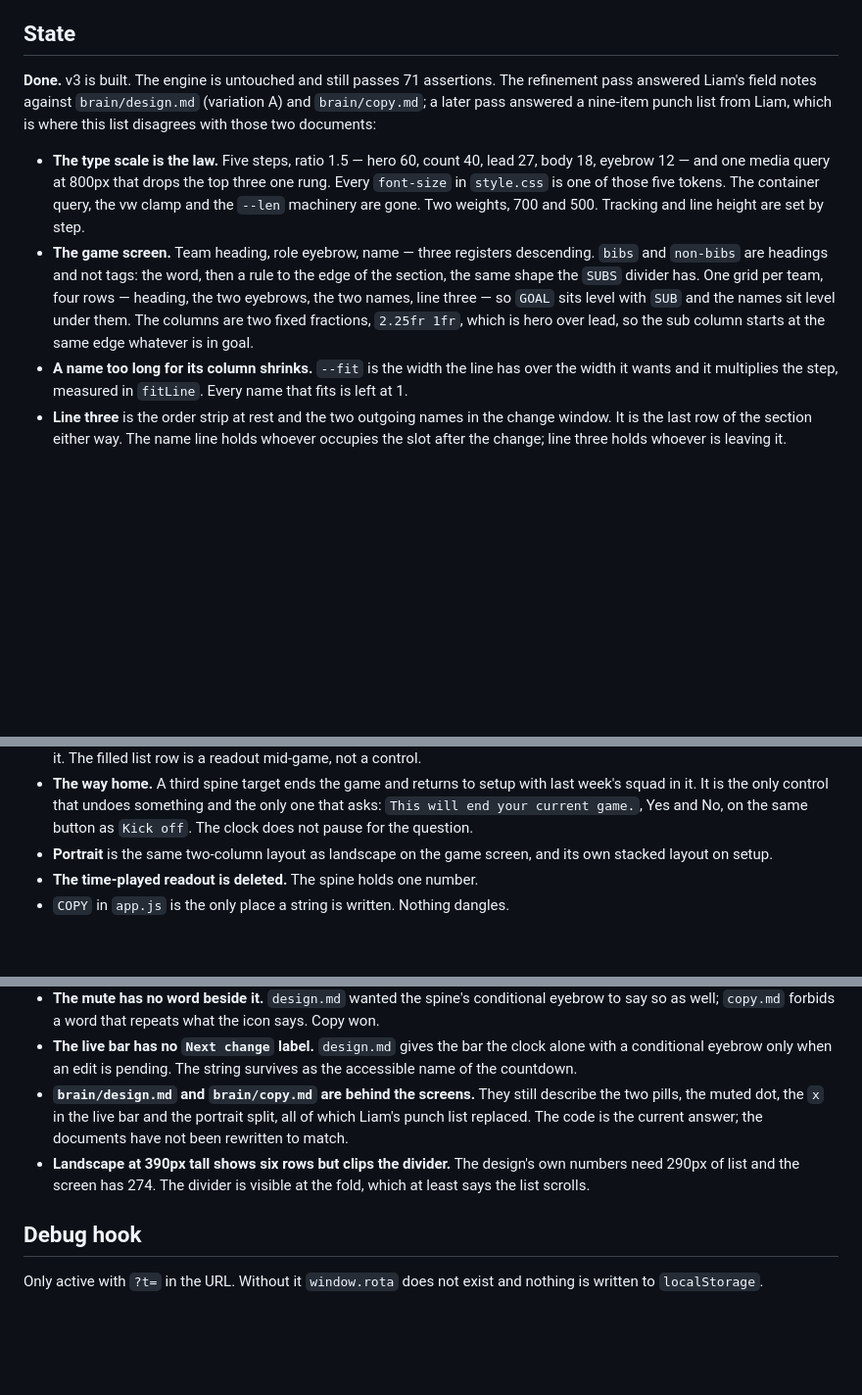
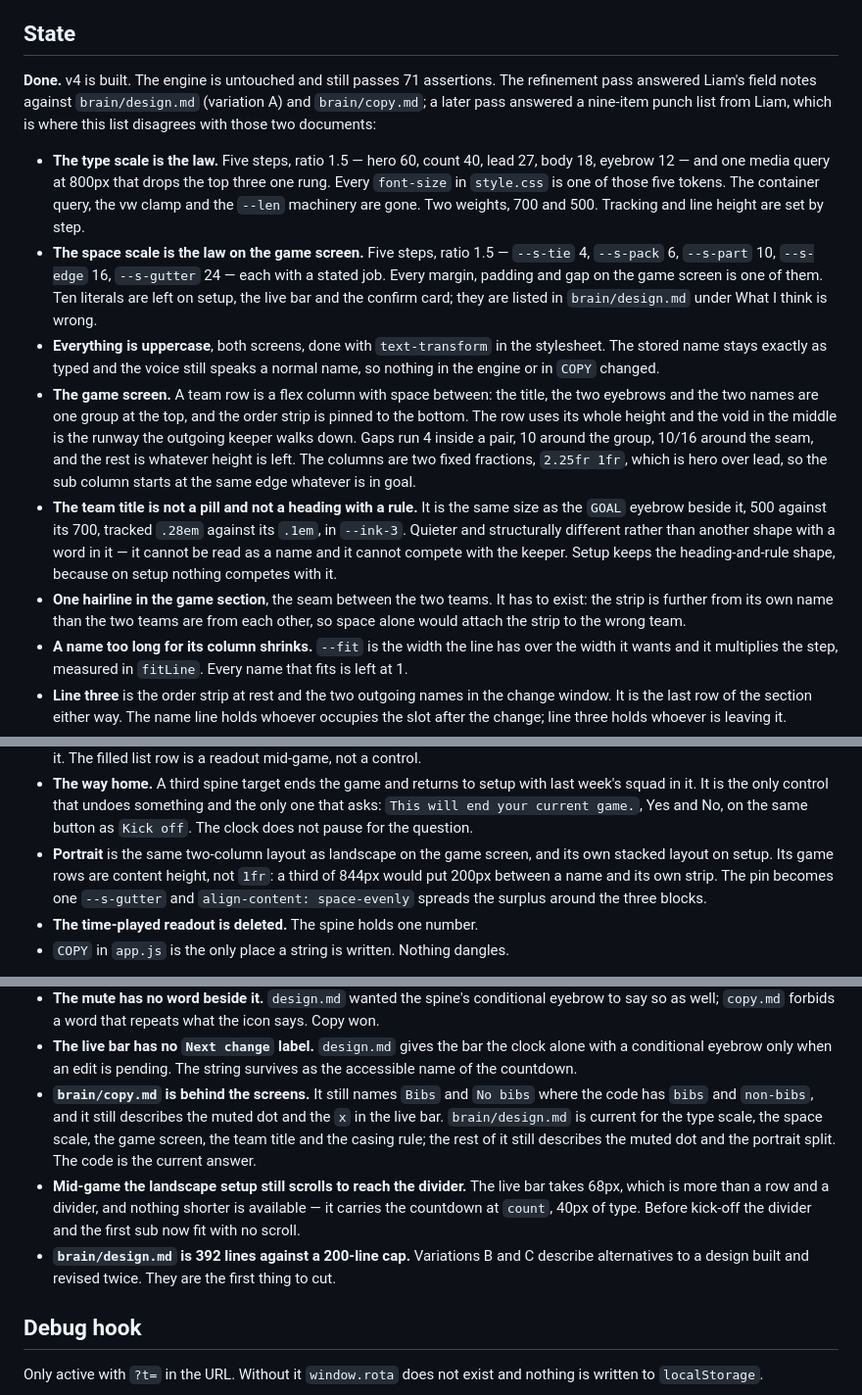
Before and after one commit to liamtucker/footballtimer, a Markdown page: AGENTS.md, 3 parts joined by grey strips. Shown at 98% size. Drawn GitHub-style; blank space fills up the shorter version.

Commit message:
AGENTS.md: state after the hierarchy and spacing pass
Co-Authored-By: Claude Opus 5 (1M context) <noreply@anthropic.com>

```diff
--- a/AGENTS.md
+++ b/AGENTS.md
@@ -41,7 +41,7 @@ touched.
 
 ## State
 
-**Done.** v3 is built. The engine is untouched and still passes 71 assertions.
+**Done.** v4 is built. The engine is untouched and still passes 71 assertions.
 The refinement pass answered Liam's field notes against `brain/design.md`
 (variation A) and `brain/copy.md`; a later pass answered a nine-item punch
 list from Liam, which is where this list disagrees with those two documents:
@@ -51,13 +51,31 @@ list from Liam, which is where this list disagrees with those two documents:
   top three one rung. Every `font-size` in `style.css` is one of those five
   tokens. The container query, the vw clamp and the `--len` machinery are
   gone. Two weights, 700 and 500. Tracking and line height are set by step.
-- **The game screen.** Team heading, role eyebrow, name — three registers
-  descending. `bibs` and `non-bibs` are headings and not tags: the word, then
-  a rule to the edge of the section, the same shape the `SUBS` divider has.
-  One grid per team, four rows — heading, the two eyebrows, the two names,
-  line three — so `GOAL` sits level with `SUB` and the names sit level under
-  them. The columns are two fixed fractions, `2.25fr 1fr`, which is hero over
-  lead, so the sub column starts at the same edge whatever is in goal.
+- **The space scale is the law on the game screen.** Five steps, ratio 1.5 —
+  `--s-tie` 4, `--s-pack` 6, `--s-part` 10, `--s-edge` 16, `--s-gutter` 24 —
+  each with a stated job. Every margin, padding and gap on the game screen is
+  one of them. Ten literals are left on setup, the live bar and the confirm
+  card; they are listed in `brain/design.md` under What I think is wrong.
+- **Everything is uppercase**, both screens, done with `text-transform` in the
+  stylesheet. The stored name stays exactly as typed and the voice still speaks
+  a normal name, so nothing in the engine or in `COPY` changed.
+- **The game screen.** A team row is a flex column with space between: the
+  title, the two eyebrows and the two names are one group at the top, and the
+  order strip is pinned to the bottom. The row uses its whole height and the
+  void in the middle is the runway the outgoing keeper walks down. Gaps run
+  4 inside a pair, 10 around the group, 10/16 around the seam, and the rest is
+  whatever height is left. The columns are two fixed fractions, `2.25fr 1fr`,
+  which is hero over lead, so the sub column starts at the same edge whatever
+  is in goal.
+- **The team title is not a pill and not a heading with a rule.** It is the
+  same size as the `GOAL` eyebrow beside it, 500 against its 700, tracked
+  `.28em` against its `.1em`, in `--ink-3`. Quieter and structurally different
+  rather than another shape with a word in it — it cannot be read as a name
+  and it cannot compete with the keeper. Setup keeps the heading-and-rule
+  shape, because on setup nothing competes with it.
+- **One hairline in the game section**, the seam between the two teams. It has
+  to exist: the strip is further from its own name than the two teams are from
+  each other, so space alone would attach the strip to the wrong team.
 - **A name too long for its column shrinks.** `--fit` is the width the line
   has over the width it wants and it multiplies the step, measured in
   `fitLine`. Every name that fits is left at 1.
@@ -81,7 +99,10 @@ list from Liam, which is where this list disagrees with those two documents:
   and the only one that asks: `This will end your current game.`, Yes and No,
   on the same button as `Kick off`. The clock does not pause for the question.
 - **Portrait** is the same two-column layout as landscape on the game screen,
-  and its own stacked layout on setup.
+  and its own stacked layout on setup. Its game rows are content height, not
+  `1fr`: a third of 844px would put 200px between a name and its own strip.
+  The pin becomes one `--s-gutter` and `align-content: space-evenly` spreads
+  the surplus around the three blocks.
 - **The time-played readout is deleted.** The spine holds one number.
 - `COPY` in `app.js` is the only place a string is written. Nothing dangles.
 
@@ -107,13 +128,19 @@ change annoys people by minute forty, and whether one chime is enough.
 - **The live bar has no `Next change` label.** `design.md` gives the bar the
   clock alone with a conditional eyebrow only when an edit is pending. The
   string survives as the accessible name of the countdown.
-- **`brain/design.md` and `brain/copy.md` are behind the screens.** They still
-  describe the two pills, the muted dot, the `x` in the live bar and the
-  portrait split, all of which Liam's punch list replaced. The code is the
-  current answer; the documents have not been rewritten to match.
-- **Landscape at 390px tall shows six rows but clips the divider.** The
-  design's own numbers need 290px of list and the screen has 274. The divider
-  is visible at the fold, which at least says the list scrolls.
+- **`brain/copy.md` is behind the screens.** It still names `Bibs` and
+  `No bibs` where the code has `bibs` and `non-bibs`, and it still describes
+  the muted dot and the `x` in the live bar. `brain/design.md` is current for
+  the type scale, the space scale, the game screen, the team title and the
+  casing rule; the rest of it still describes the muted dot and the portrait
+  split. The code is the current answer.
+- **Mid-game the landscape setup still scrolls to reach the divider.** The
+  live bar takes 68px, which is more than a row and a divider, and nothing
+  shorter is available — it carries the countdown at `count`, 40px of type.
+  Before kick-off the divider and the first sub now fit with no scroll.
+- **`brain/design.md` is 392 lines against a 200-line cap.** Variations B and
+  C describe alternatives to a design built and revised twice. They are the
+  first thing to cut.
 
 ## Debug hook
 
```
